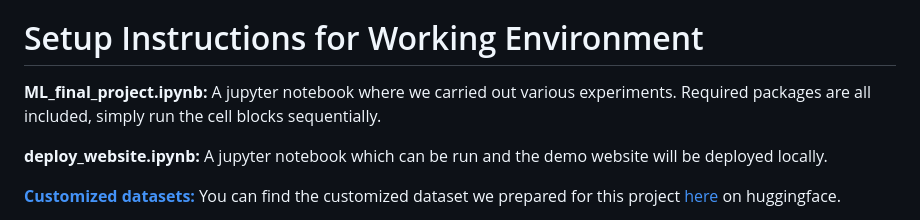
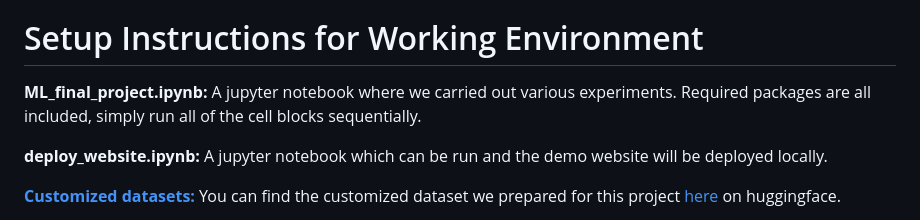
Before and after one commit to lyc2001/bedtime_story_generator, a Markdown page: Readme.md, the part around the change. Drawn GitHub-style.

```diff
--- a/Readme.md
+++ b/Readme.md
@@ -2,7 +2,7 @@
 We emphasize the unique capability of our fine-tuned Large Language Model (LLM) to generate children-appropriate bedtime stories from just a few emojis. Our project showcases the model's ability to interpret the simplicity and expressiveness of emojis, transforming them into engaging and age-appropriate narratives. This highlights the innovative use of emojis as a storytelling tool and sets the foundation for exploring the fine-tuning process, methodologies, and the creative potential of our model in crafting captivating stories for a young audience.
 
 # Setup Instructions for Working Environment
-**ML_final_project.ipynb:** A jupyter notebook where we carried out various experiments. Required packages are all included, simply run the cell blocks sequentially.
+**ML_final_project.ipynb:** A jupyter notebook where we carried out various experiments. Required packages are all included, simply run all of the cell blocks sequentially.
 
 **deploy_website.ipynb:** A jupyter notebook which can be run and the demo website will be deployed locally.
 
```
